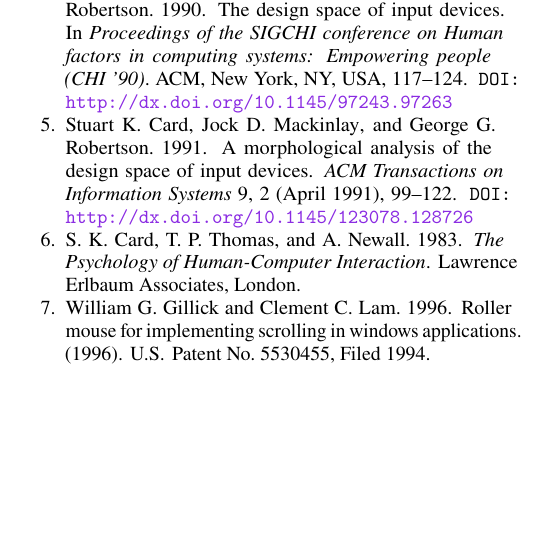
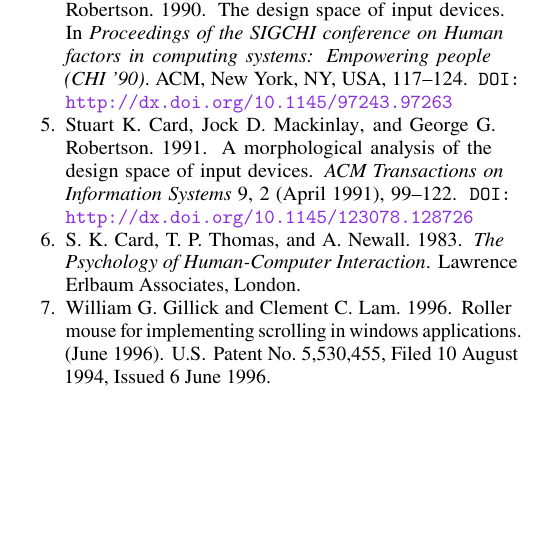
Before and after one commit to pqu/sigchi-modern, a LaTeX document (documentation/sample.tex, which reads documentation/sample.bib): part of one column of page 4 of 4, cut so that both start at the same text. Compiled offline with pdfLaTeX.

Commit message:
Update sample.

```diff
--- a/documentation/sample.bib
+++ b/documentation/sample.bib
@@ -60,9 +60,15 @@
   author = {Gillick, William G. and Lam, Clement C.},
   title = {Roller mouse for implementing scrolling in windows applications},
   nationality = {U.S.},
-  number = {5530455},
+  number = {5,530,455},
   year = {1996},
+  month = {June},
   yearfiled = {1994},
+  monthfiled = {August},
+  dayfiled = {10},
+  yearissued = {1996},
+  monthissued = {June},
+  dayissued = {6},
   publisher = {U.S. Patent and Trademark Office},
   address = {Washington, DC}
 }
--- a/documentation/sample.tex
+++ b/documentation/sample.tex
@@ -30,7 +30,7 @@
 % You may use any bibliography package as long as the output matches that of
 % the prescribed format. `natbib' is a fairly nice default, and the provided
 % BibTeX style file has been tested with it.
-\usepackage[sort&compress]{natbib}
+\usepackage[numbers,sort&compress]{natbib}
 \bibliographystyle{../bibtex/acm-sigchi-modern}
 
 % Define these tokens as appropriate for the conference to generate the
```
Also changed, not shown: README.md, documentation/sample.bbl, documentation/sample.pdf, documentation/sample.bib (5 more changed lines).
